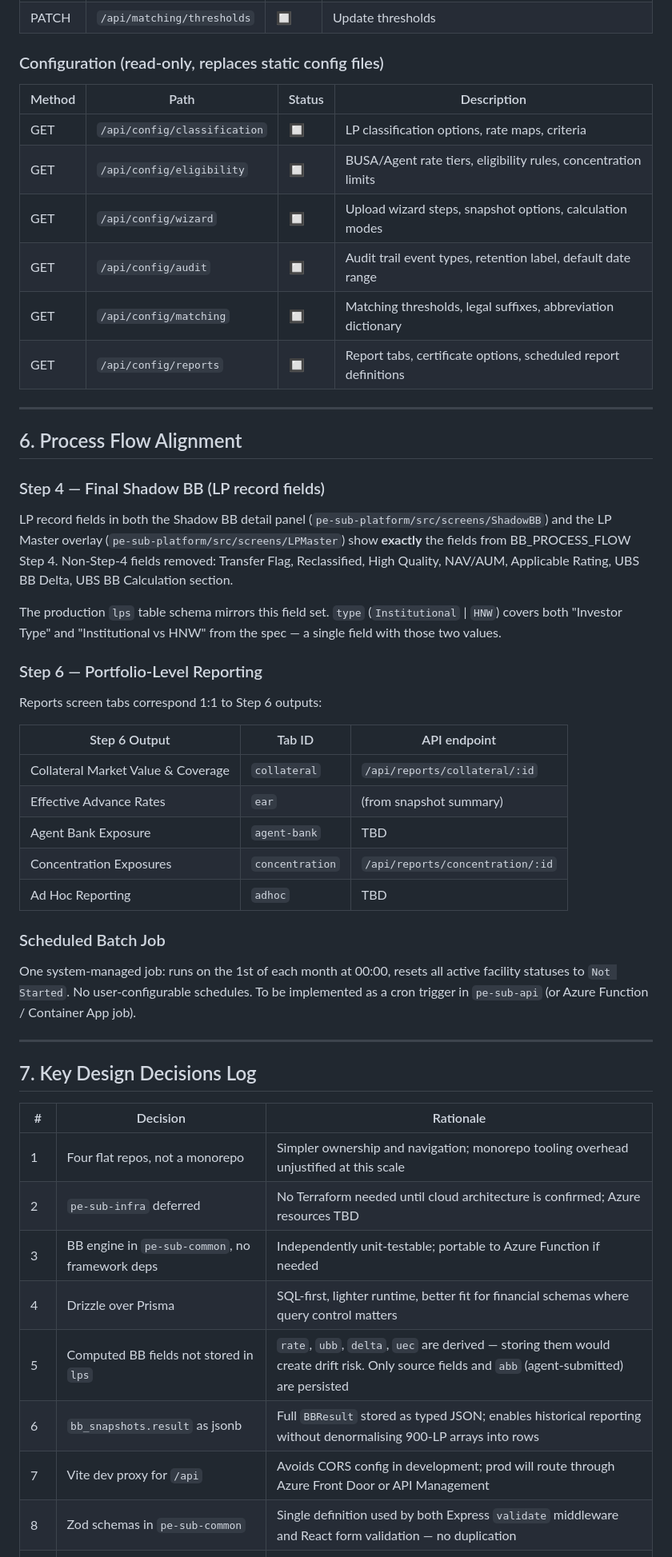
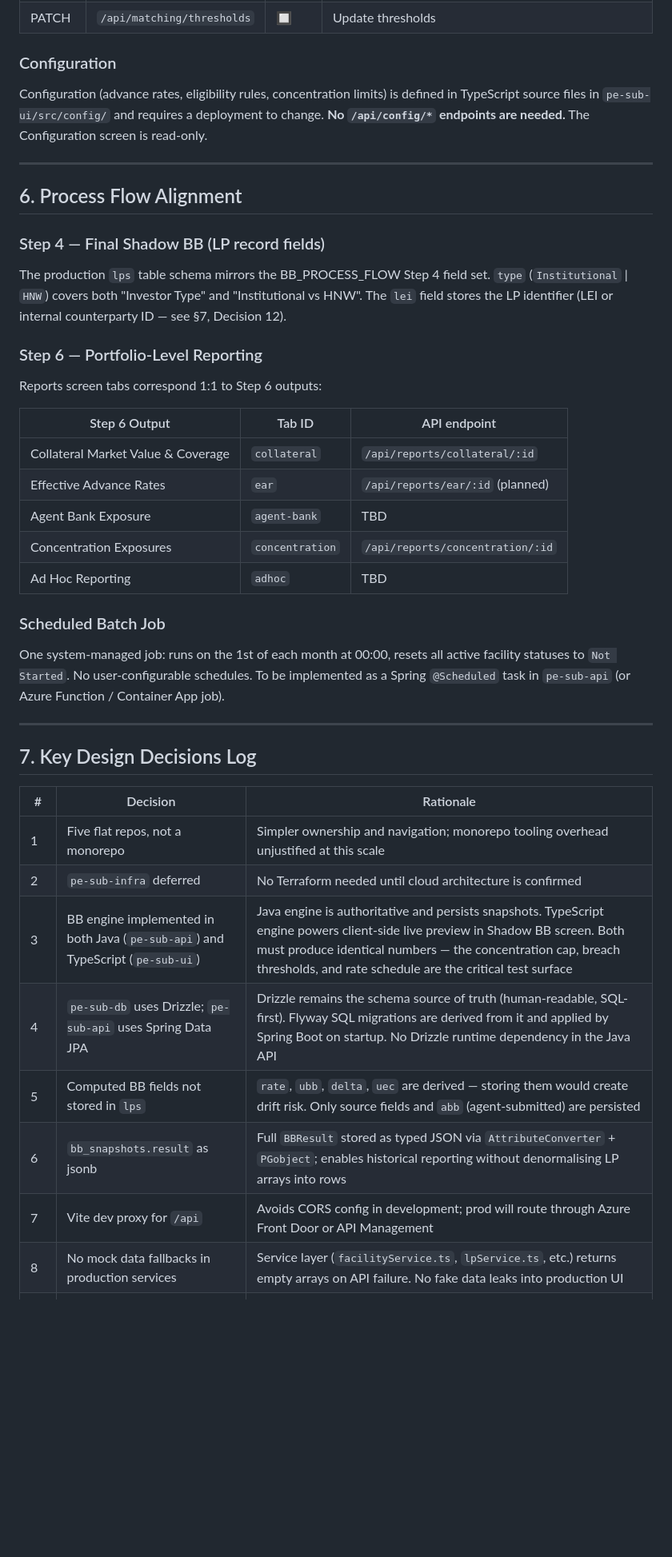
Before and after one commit to alexlen01/pe-sub-docs, a Markdown page: SOLUTION_DESIGN.md, the part around one of its changes. Shown at 80% size. Rendered like a GitHub page; blank space fills up the shorter version.

```diff
--- a/SOLUTION_DESIGN.md
+++ b/SOLUTION_DESIGN.md
@@ -197,16 +200,9 @@ Full OpenAPI 3.0 specification: `pe-sub-docs/openapi.yaml`.
 | GET | `/api/matching/thresholds` | 🔲 | Current auto-accept and review-queue score thresholds |
 | PATCH | `/api/matching/thresholds` | 🔲 | Update thresholds |
 
-### Configuration (read-only, replaces static config files)
+### Configuration
 
-| Method | Path | Status | Description |
-|--------|------|--------|-------------|
-| GET | `/api/config/classification` | 🔲 | LP classification options, rate maps, criteria |
-| GET | `/api/config/eligibility` | 🔲 | BUSA/Agent rate tiers, eligibility rules, concentration limits |
-| GET | `/api/config/wizard` | 🔲 | Upload wizard steps, snapshot options, calculation modes |
-| GET | `/api/config/audit` | 🔲 | Audit trail event types, retention label, default date range |
-| GET | `/api/config/matching` | 🔲 | Matching thresholds, legal suffixes, abbreviation dictionary |
-| GET | `/api/config/reports` | 🔲 | Report tabs, certificate options, scheduled report definitions |
+Configuration (advance rates, eligibility rules, concentration limits) is defined in TypeScript source files in `pe-sub-ui/src/config/` and requires a deployment to change. **No `/api/config/*` endpoints are needed.** The Configuration screen is read-only.
 
 ---
 
@@ -214,9 +210,7 @@ Full OpenAPI 3.0 specification: `pe-sub-docs/openapi.yaml`.
 
 ### Step 4 — Final Shadow BB (LP record fields)
 
-LP record fields in both the Shadow BB detail panel (`pe-sub-platform/src/screens/ShadowBB`) and the LP Master overlay (`pe-sub-platform/src/screens/LPMaster`) show **exactly** the fields from BB_PROCESS_FLOW Step 4. Non-Step-4 fields removed: Transfer Flag, Reclassified, High Quality, NAV/AUM, Applicable Rating, UBS BB Delta, UBS BB Calculation section.
-
-The production `lps` table schema mirrors this field set. `type` (`Institutional` | `HNW`) covers both "Investor Type" and "Institutional vs HNW" from the spec — a single field with those two values.
+The production `lps` table schema mirrors the BB_PROCESS_FLOW Step 4 field set. `type` (`Institutional` | `HNW`) covers both "Investor Type" and "Institutional vs HNW". The `lei` field stores the LP identifier (LEI or internal counterparty ID — see §7, Decision 12).
 
 ### Step 6 — Portfolio-Level Reporting
 
@@ -225,14 +219,14 @@ Reports screen tabs correspond 1:1 to Step 6 outputs:
 | Step 6 Output | Tab ID | API endpoint |
 |---------------|--------|--------------|
 | Collateral Market Value & Coverage | `collateral` | `/api/reports/collateral/:id` |
-| Effective Advance Rates | `ear` | (from snapshot summary) |
+| Effective Advance Rates | `ear` | `/api/reports/ear/:id` (planned) |
 | Agent Bank Exposure | `agent-bank` | TBD |
 | Concentration Exposures | `concentration` | `/api/reports/concentration/:id` |
 | Ad Hoc Reporting | `adhoc` | TBD |
 
 ### Scheduled Batch Job
 
-One system-managed job: runs on the 1st of each month at 00:00, resets all active facility statuses to `Not Started`. No user-configurable schedules. To be implemented as a cron trigger in `pe-sub-api` (or Azure Function / Container App job).
+One system-managed job: runs on the 1st of each month at 00:00, resets all active facility statuses to `Not Started`. No user-configurable schedules. To be implemented as a Spring `@Scheduled` task in `pe-sub-api` (or Azure Function / Container App job).
 
 ---
 
@@ -240,12 +234,12 @@ One system-managed job: runs on the 1st of each month at 00:00, resets all activ
 
 | # | Decision | Rationale |
 |---|----------|-----------|
-| 1 | Four flat repos, not a monorepo | Simpler ownership and navigation; monorepo tooling overhead unjustified at this scale |
-| 2 | `pe-sub-infra` deferred | No Terraform needed until cloud architecture is confirmed; Azure resources TBD |
-| 3 | BB engine in `pe-sub-common`, no framework deps | Independently unit-testable; portable to Azure Function if needed |
-| 4 | Drizzle over Prisma | SQL-first, lighter runtime, better fit for financial schemas where query control matters |
+| 1 | Five flat repos, not a monorepo | Simpler ownership and navigation; monorepo tooling overhead unjustified at this scale |
+| 2 | `pe-sub-infra` deferred | No Terraform needed until cloud architecture is confirmed |
+| 3 | BB engine implemented in both Java (`pe-sub-api`) and TypeScript (`pe-sub-ui`) | Java engine is authoritative and persists snapshots. TypeScript engine powers client-side live preview in Shadow BB screen. Both must produce identical numbers — the concentration cap, breach thresholds, and rate schedule are the critical test surface |
+| 4 | `pe-sub-db` uses Drizzle; `pe-sub-api` uses Spring Data JPA | Drizzle remains the schema source of truth (human-readable, SQL-first). Flyway SQL migrations are derived from it and applied by Spring Boot on startup. No Drizzle runtime dependency in the Java API |
 | 5 | Computed BB fields not stored in `lps` | `rate`, `ubb`, `delta`, `uec` are derived — storing them would create drift risk. Only source fields and `abb` (agent-submitted) are persisted |
-| 6 | `bb_snapshots.result` as jsonb | Full `BBResult` stored as typed JSON; enables historical reporting without denormalising 900-LP arrays into rows |
+| 6 | `bb_snapshots.result` as jsonb | Full `BBResult` stored as typed JSON via `AttributeConverter` + `PGobject`; enables historical reporting without denormalising LP arrays into rows |
 | 7 | Vite dev proxy for `/api` | Avoids CORS config in development; prod will route through Azure Front Door or API Management |
-| 8 | Zod schemas in `pe-sub-common` | Single definition used by both Express `validate` middleware and React form validation — no duplication |
+| 8 | No mock data fallbacks in production services | Service layer (`facilityService.ts`, `lpService.ts`, etc.) returns empty arrays on API failure. No fake data leaks into production UI |
 | 9 | Prototype (`pe-sub-platform`) retained as-is | Continues as the requirements reference; changes to the prototype inform production implementation, not the other way around |
```
Also changed, not shown: other parts of SOLUTION_DESIGN.md (+49 -38 lines).
